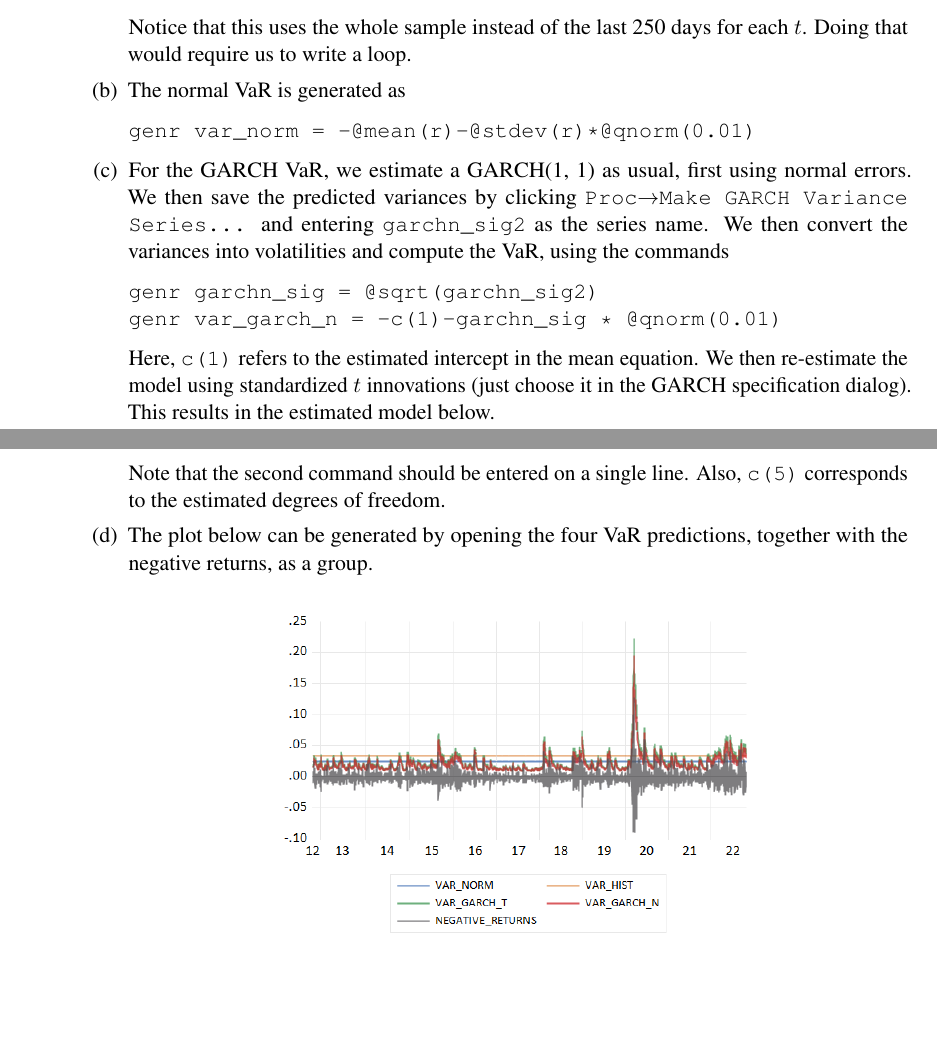
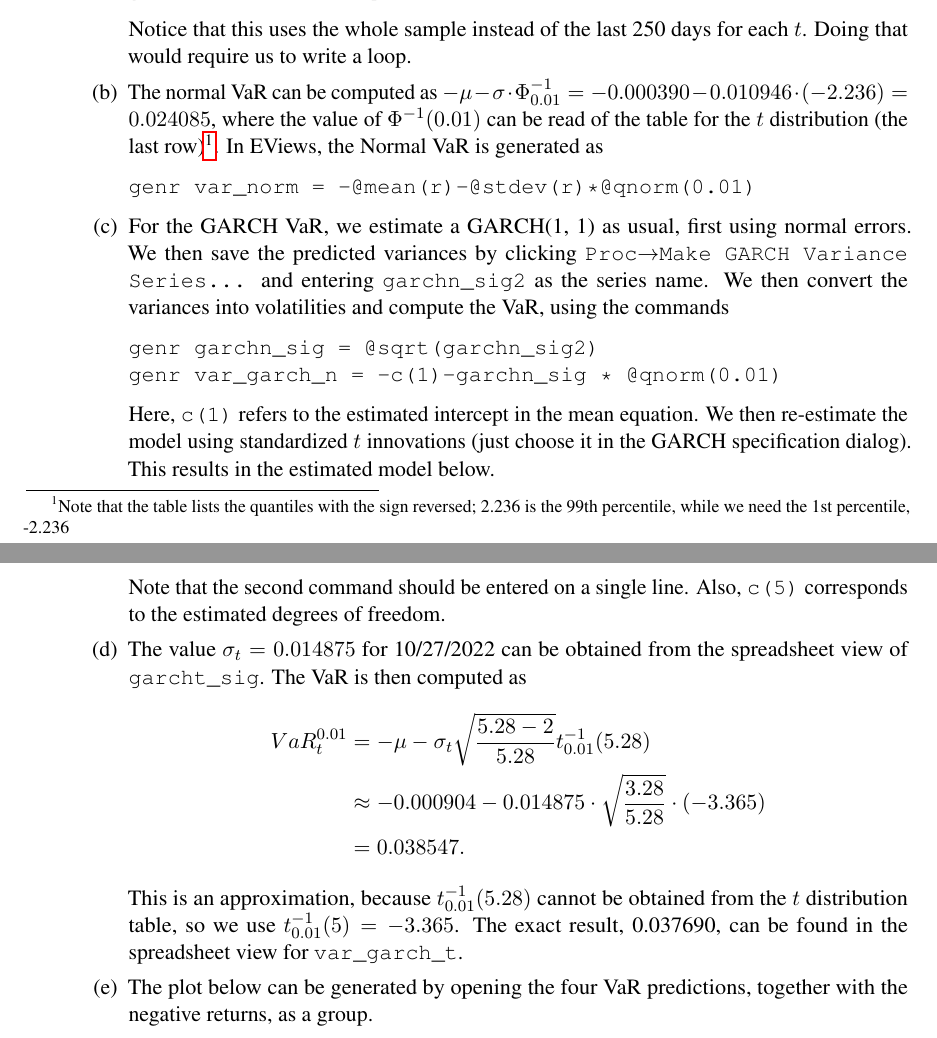
Before and after one commit to s-broda/time_series_analysis, a LaTeX problem sheet (exercises/week6/solution6.tex): two parts of pages 1 and 2 of 5, joined at a grey line, cut so that both start at the same text, the shorter picture padded with empty space. Compiled offline with pdfLaTeX.

Commit message:
update exercises

```diff
--- a/exercises/week6/solution6.tex
+++ b/exercises/week6/solution6.tex
@@ -24,7 +24,7 @@ The historical VaR is then obtained via
 genr var_hist = -@quantile(r, 0.01)
 \end{verbatim}
 Notice that this uses the whole sample instead of the last 250 days for each $t$. Doing that would require us to write a loop.
-\item The normal VaR is generated as
+\item The normal VaR can be computed as $-\mu-\sigma\cdot\Phi^{-1}_{0.01}=-0.000390 -0.010946 \cdot (-2.236)=0.024085$, where the value of $\Phi^{-1}(0.01)$ can be read of the table for the $t$ distribution (the last row)\footnote{Note that the table lists the quantiles with the sign reversed; 2.236 is the 99th percentile, while we need the 1st percentile, -2.236}. In EViews, the Normal VaR  is generated as
 \begin{verbatim}
 genr var_norm = -@mean(r)-@stdev(r)*@qnorm(0.01)
 \end{verbatim}
@@ -44,5 +44,13 @@ genr var_garch_t = -c(1)-garcht_sig *
                    @sqrt((c(5)-2)/c(5))*@qtdist(0.01, c(5))
 \end{verbatim}
 Note that the second command should be entered on a single line. Also, \texttt{c(5)} corresponds to the estimated degrees of freedom.
+\item The value $\sigma_t=0.014875$ for 10/27/2022 can be obtained from the spreadsheet view of \verb.garcht_sig.. The VaR is then computed as
+\begin{align*}
+VaR^{0.01}_t&=-\mu-\sigma_t\sqrt{\frac{5.28-2}{5.28}}t^{-1}_{0.01}(5.28)\\
+&\approx-0.000904-0.014875\cdot \sqrt{\frac{3.28}{5.28}}\cdot(-3.365)\\
+&=0.038547.
+\end{align*}
+This is an approximation, because $t^{-1}_{0.01}(5.28)$ cannot be obtained from the $t$ distribution table, so we use $t^{-1}_{0.01}(5)=-3.365$. The exact result, 0.037690, can be found in the spreadsheet view for \verb.var_garch_t..
+
 \item The plot below can be generated by opening the four VaR predictions, together with the negative returns, as a group.
 \begin{center}
```
Also changed, not shown: exercises/week6/exercise6.tex (+2 -1 lines), exercises/exercises.pdf, exercises/week6/exercise6.pdf, exercises/week6/solution6.pdf, exercises/week6/solution6.tex (2 more changed lines).
